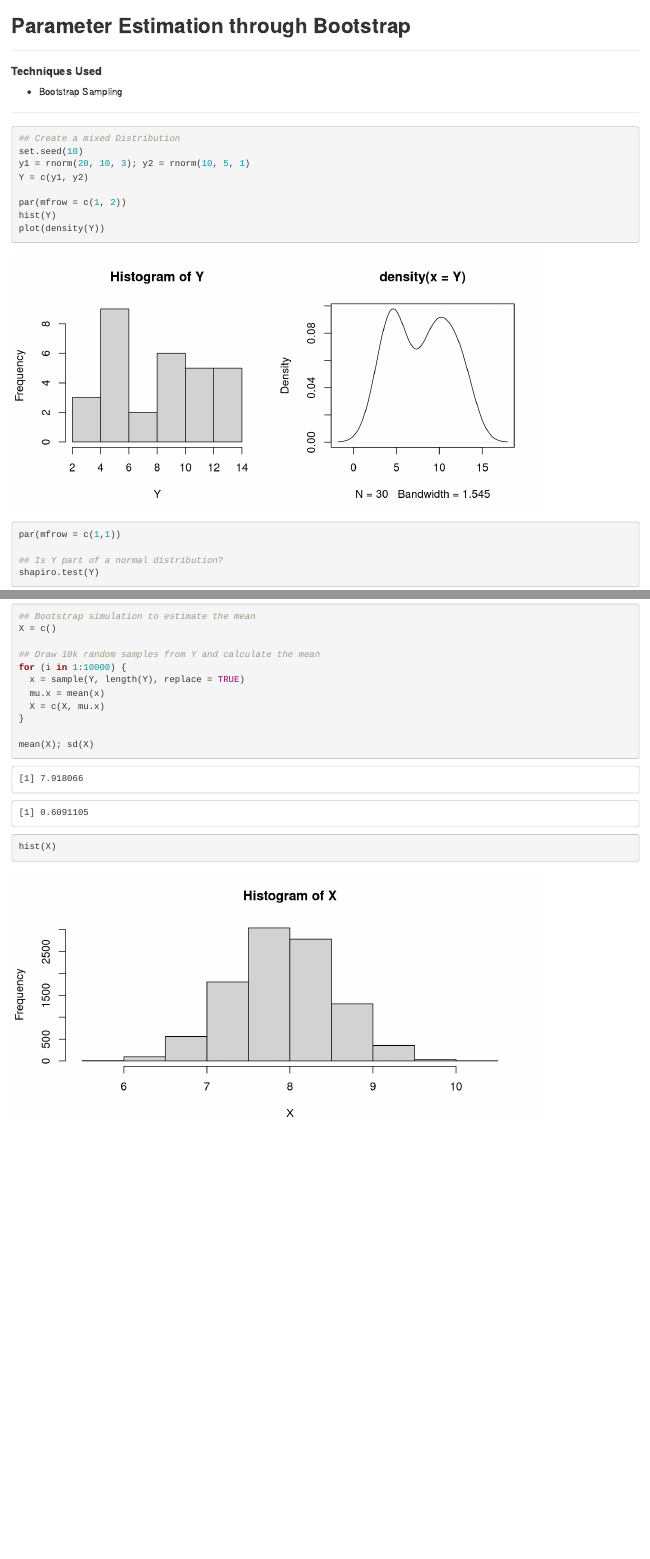
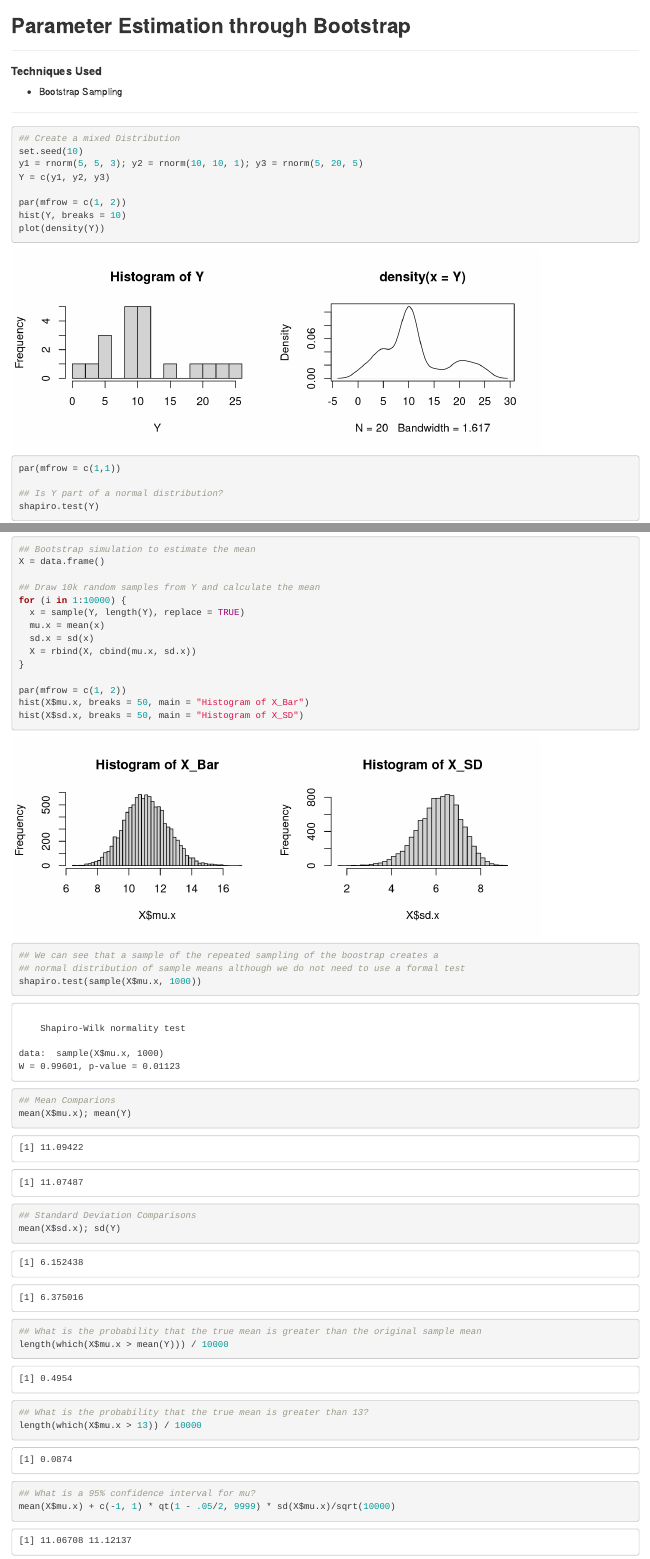
Before and after one commit to JestonBlu/Data-Science, an R Markdown document (Statistics/bootstrap.Rmd): the page in a window 1100 px wide, from its top, and a second part further down, joined at a grey line. Rendered offline with R 4.5, knitr and Pandoc, with nearby package versions.

Commit message:
updates to bootstrap

````diff
--- a/Statistics/bootstrap.Rmd
+++ b/Statistics/bootstrap.Rmd
@@ -11,15 +11,15 @@ output: html_document
 
 ---
 
-```{r a1, warning=FALSE, message=FALSE, comment=NA, fig.width=8, fig.height=4}
+```{r a1, warning=FALSE, message=FALSE, comment=NA, fig.width=8, fig.height=3}
 
 ## Create a mixed Distribution
 set.seed(10)
-y1 = rnorm(20, 10, 3); y2 = rnorm(10, 5, 1)
-Y = c(y1, y2)
+y1 = rnorm(5, 5, 3); y2 = rnorm(10, 10, 1); y3 = rnorm(5, 20, 5)
+Y = c(y1, y2, y3)
 
 par(mfrow = c(1, 2))
-hist(Y)
+hist(Y, breaks = 10)
 plot(density(Y))
 
 par(mfrow = c(1,1))
@@ -28,18 +28,37 @@ par(mfrow = c(1,1))
 shapiro.test(Y)
 
 ## Bootstrap simulation to estimate the mean
-X = c()
+X = data.frame()
 
 ## Draw 10k random samples from Y and calculate the mean
 for (i in 1:10000) {
   x = sample(Y, length(Y), replace = TRUE)
   mu.x = mean(x)
-  X = c(X, mu.x)
+  sd.x = sd(x)
+  X = rbind(X, cbind(mu.x, sd.x))
 }
 
-mean(X); sd(X)
-hist(X)
+par(mfrow = c(1, 2))
+hist(X$mu.x, breaks = 50, main = "Histogram of X_Bar")
+hist(X$sd.x, breaks = 50, main = "Histogram of X_SD")
 
+## We can see that a sample of the repeated sampling of the boostrap creates a
+## normal distribution of sample means although we do not need to use a formal test
+shapiro.test(sample(X$mu.x, 1000))
 
+## Mean Comparions
+mean(X$mu.x); mean(Y)
+
+## Standard Deviation Comparisons
+mean(X$sd.x); sd(Y)
+
+## What is the probability that the true mean is greater than the original sample mean
+length(which(X$mu.x > mean(Y))) / 10000
+
+## What is the probability that the true mean is greater than 13?
+length(which(X$mu.x > 13)) / 10000
+
+## What is a 95% confidence interval for mu?
+mean(X$mu.x) + c(-1, 1) * qt(1 - .05/2, 9999) * sd(X$mu.x)/sqrt(10000)
 
 ```
````
Also changed, not shown: .RData, README.md, Statistics/bootstrap.html, index.html.
